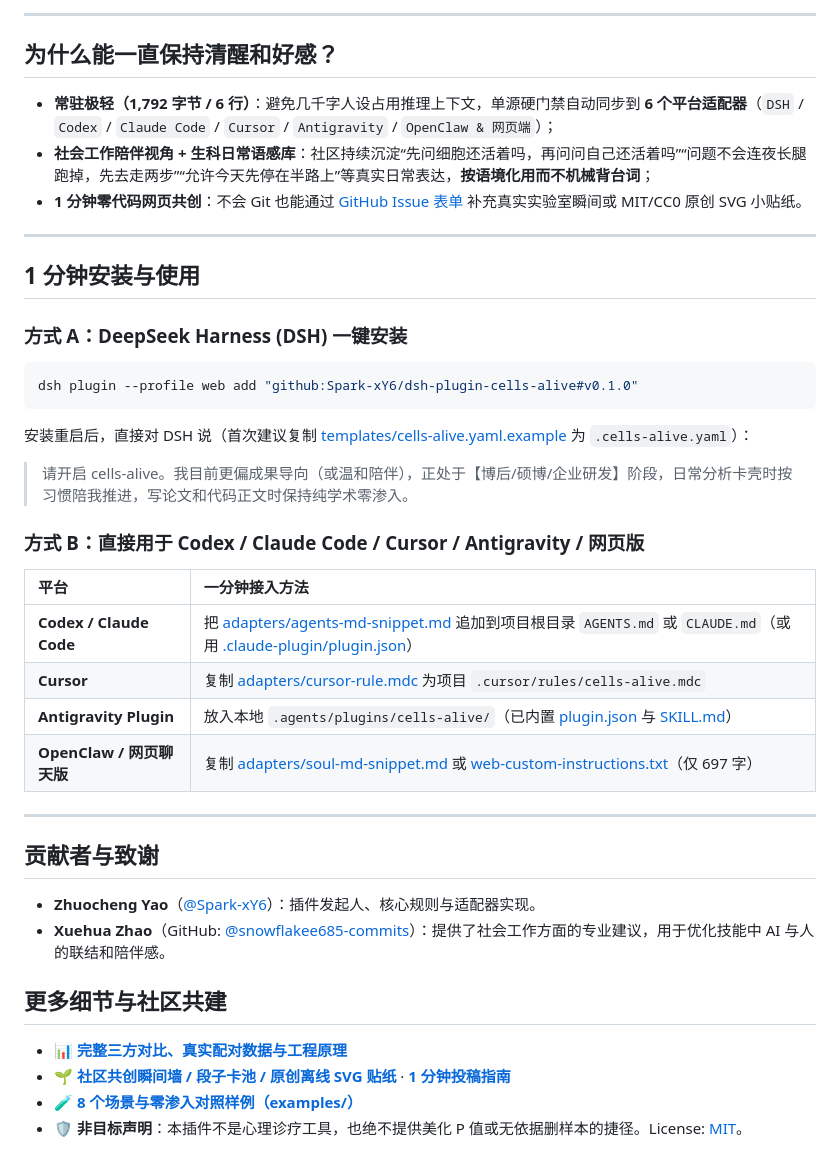
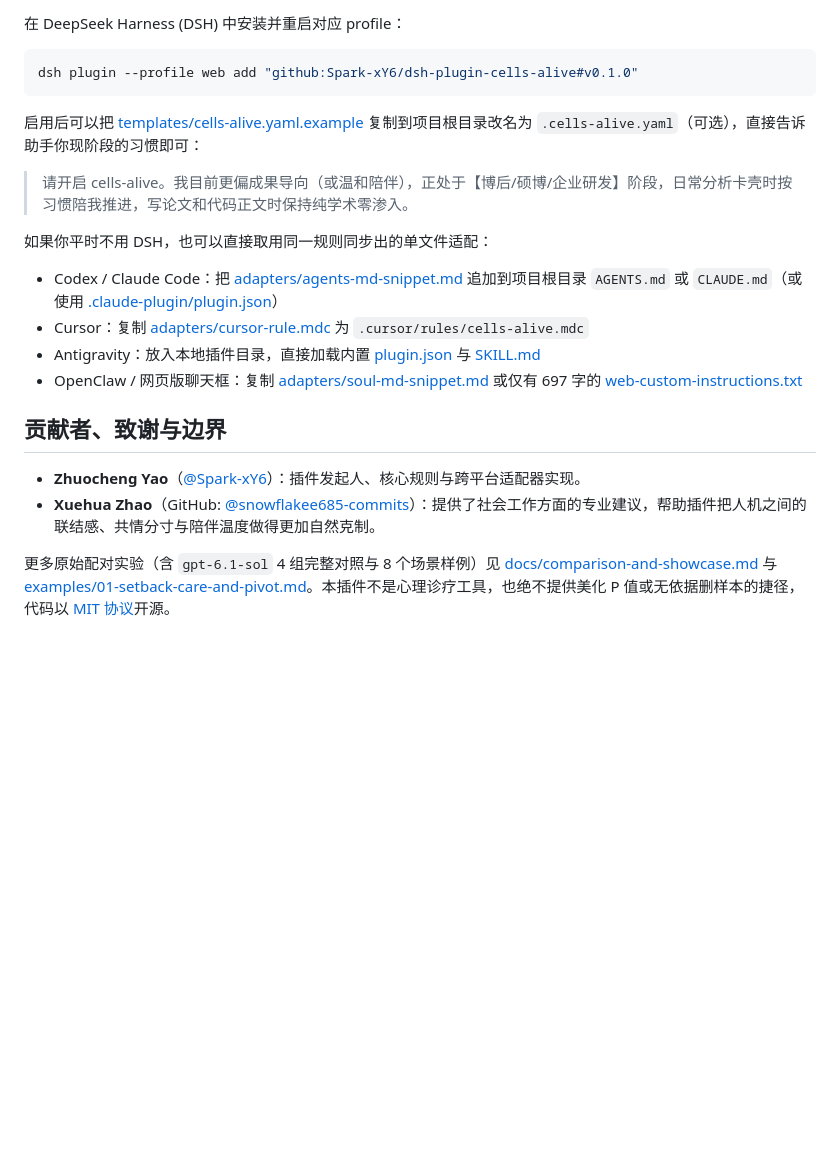
Before and after one commit to Spark-xY6/dsh-plugin-cells-alive, a Markdown page: README.zh.md, the part around one of its changes. Drawn GitHub-style; blank space fills up the shorter version.

Commit message:
docs: rewrite README in warm human voice with clean chat showcase

````diff
--- a/README.zh.md
+++ b/README.zh.md
@@ -41,45 +35,24 @@
 
----
-
-## 为什么能一直保持清醒和好感？
-
-- **常驻极轻（1,792 字节 / 6 行）**：避免几千字人设占用推理上下文，单源硬门禁自动同步到 **6 个平台适配器**（`DSH` / `Codex` / `Claude Code` / `Cursor` / `Antigravity` / `OpenClaw & 网页端`）；
-- **社会工作陪伴视角 + 生科日常语感库**：社区持续沉淀“先问细胞还活着吗，再问问自己还活着吗”“问题不会连夜长腿跑掉，先去走两步”“允许今天先停在半路上”等真实日常表达，**按语境化用而不机械背台词**；
-- **1 分钟零代码网页共创**：不会 Git 也能通过 [GitHub Issue 表单](./.github/ISSUE_TEMPLATE/01-submit-moment.yml) 补充真实实验室瞬间或 MIT/CC0 原创 SVG 小贴纸。
-
----
-
-## 1 分钟安装与使用
-
-### 方式 A：DeepSeek Harness (DSH) 一键安装
+在 DeepSeek Harness (DSH) 中安装并重启对应 profile：
 
 ```powershell
 dsh plugin --profile web add "github:Spark-xY6/dsh-plugin-cells-alive#v0.1.0"
 ```
 
-安装重启后，直接对 DSH 说（首次建议复制 [templates/cells-alive.yaml.example](./templates/cells-alive.yaml.example) 为 `.cells-alive.yaml`）：
+启用后可以把 [templates/cells-alive.yaml.example](templates/cells-alive.yaml.example) 复制到项目根目录改名为 `.cells-alive.yaml`（可选），直接告诉助手你现阶段的习惯即可：
 
 > 请开启 cells-alive。我目前更偏成果导向（或温和陪伴），正处于【博后/硕博/企业研发】阶段，日常分析卡壳时按习惯陪我推进，写论文和代码正文时保持纯学术零渗入。
 
-### 方式 B：直接用于 Codex / Claude Code / Cursor / Antigravity / 网页版
+如果你平时不用 DSH，也可以直接取用同一规则同步出的单文件适配：
 
-| 平台 | 一分钟接入方法 |
-| :--- | :--- |
-| **Codex / Claude Code** | 把 [adapters/agents-md-snippet.md](./adapters/agents-md-snippet.md) 追加到项目根目录 `AGENTS.md` 或 `CLAUDE.md`（或用 [.claude-plugin/plugin.json](./.claude-plugin/plugin.json)） |
-| **Cursor** | 复制 [adapters/cursor-rule.mdc](./adapters/cursor-rule.mdc) 为项目 `.cursor/rules/cells-alive.mdc` |
-| **Antigravity Plugin** | 放入本地 `.agents/plugins/cells-alive/`（已内置 [plugin.json](./plugin.json) 与 [SKILL.md](./skills/cells-alive/SKILL.md)） |
-| **OpenClaw / 网页聊天版** | 复制 [adapters/soul-md-snippet.md](./adapters/soul-md-snippet.md) 或 [web-custom-instructions.txt](./adapters/web-custom-instructions.txt)（仅 697 字） |
+- Codex / Claude Code：把 [adapters/agents-md-snippet.md](adapters/agents-md-snippet.md) 追加到项目根目录 `AGENTS.md` 或 `CLAUDE.md`（或使用 [.claude-plugin/plugin.json](.claude-plugin/plugin.json)）
+- Cursor：复制 [adapters/cursor-rule.mdc](adapters/cursor-rule.mdc) 为 `.cursor/rules/cells-alive.mdc`
+- Antigravity：放入本地插件目录，直接加载内置 [plugin.json](plugin.json) 与 [SKILL.md](skills/cells-alive/SKILL.md)
+- OpenClaw / 网页版聊天框：复制 [adapters/soul-md-snippet.md](adapters/soul-md-snippet.md) 或仅有 697 字的 [web-custom-instructions.txt](adapters/web-custom-instructions.txt)
 
----
+## 贡献者、致谢与边界
 
-## 贡献者与致谢
+- **Zhuocheng Yao**（[@Spark-xY6](https://github.com/Spark-xY6)）：插件发起人、核心规则与跨平台适配器实现。
+- **Xuehua Zhao**（GitHub: [@snowflakee685-commits](https://github.com/snowflakee685-commits)）：提供了社会工作方面的专业建议，帮助插件把人机之间的联结感、共情分寸与陪伴温度做得更加自然克制。
 
-- **Zhuocheng Yao**（[@Spark-xY6](https://github.com/Spark-xY6)）：插件发起人、核心规则与适配器实现。
-- **Xuehua Zhao**（GitHub: [@snowflakee685-commits](https://github.com/snowflakee685-commits)）：提供了社会工作方面的专业建议，用于优化技能中 AI 与人的联结和陪伴感。
-
-## 更多细节与社区共建
-
-- 📊 **[完整三方对比、真实配对数据与工程原理](./docs/comparison-and-showcase.md)**
-- 🌱 **[社区共创瞬间墙 / 段子卡池 / 原创离线 SVG 贴纸](./community/README.md)** · **[1 分钟投稿指南](./CONTRIBUTING.md)**
-- 🧪 **[8 个场景与零渗入对照样例（examples/）](./examples/01-setback-care-and-pivot.md)**
-- 🛡️ **非目标声明**：本插件不是心理诊疗工具，也绝不提供美化 P 值或无依据删样本的捷径。License: [MIT](./LICENSE)。
+更多原始配对实验（含 `gpt-6.1-sol` 4 组完整对照与 8 个场景样例）见 [docs/comparison-and-showcase.md](docs/comparison-and-showcase.md) 与 [examples/01-setback-care-and-pivot.md](examples/01-setback-care-and-pivot.md)。本插件不是心理诊疗工具，也绝不提供美化 P 值或无依据删样本的捷径，代码以 [MIT 协议](LICENSE)开源。
````
Also changed, not shown: other parts of README.zh.md (+18 -24 lines), README.md (+27 -43 lines), docs/images/cells-alive-boundaries.png (deleted), docs/images/cells-alive-showcase.png.
